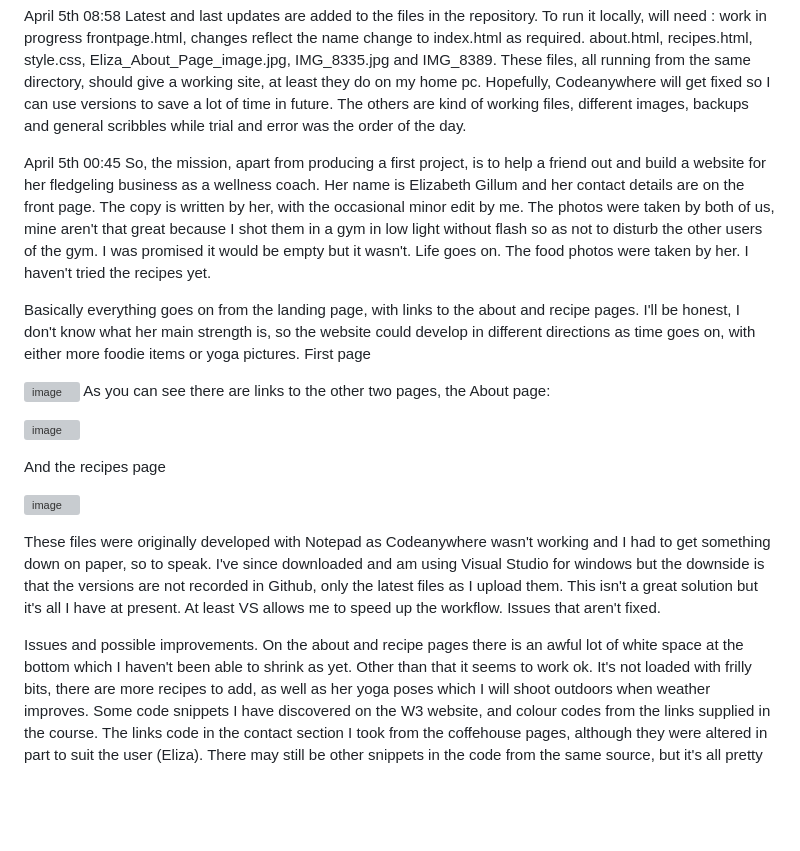
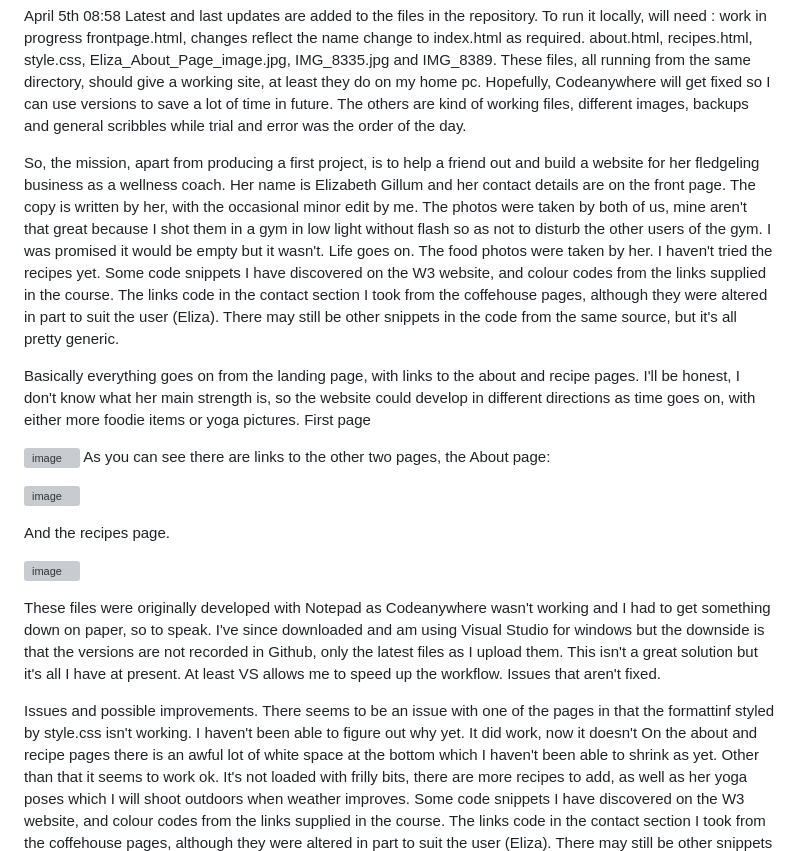
Before and after one commit to Andy-Stennett/andy-stennett.github.io, a Markdown page: README.md, the part around the change. Drawn GitHub-style; blank space fills up the shorter version; grey boxes are pictures that could not be loaded.

```diff
--- a/README.md
+++ b/README.md
@@ -14,9 +14,11 @@ These files, all running from the same directory, should give a working site, at
 The others are kind of working files, different images, backups and general scribbles while trial and error was the order of the day.
 
 
-April 5th 00:45
+
 So, the mission, apart from producing a first project, is to help a friend out and build a website for her fledgeling business as a wellness coach. Her name is Elizabeth Gillum and her contact details are on the front page. The copy is written by her, with the occasional minor edit by me. The photos were taken by both of us, mine aren't that great because I shot them in a gym in low light without flash so as not to disturb the other users of the gym. I was promised it would be empty but it wasn't. Life goes on.
 The food photos were taken by her. I haven't tried the recipes yet.
+Some code snippets I have discovered on the W3 website, and colour codes from the links supplied in the course. The links code in the contact section I took from the coffehouse pages, although they were altered in part to suit the user (Eliza). There may still be other snippets in the code from the same source, but it's all pretty generic.
+
 
 Basically everything goes on from the landing page, with links to the about and recipe pages. I'll be honest, I don't know what her main strength is, so the website could develop in different directions as time goes on, with either more foodie items or yoga pictures.
 First page
@@ -26,7 +28,7 @@ As you can see there are links to the other two pages, the About page:
 
 ![image](https://github.com/Andy-Stennett/andy-stennett.github.io/assets/83307633/9711c6c3-4cad-4533-8913-93bdbf436096)
 
-And the recipes page
+And the recipes page.
 
 ![image](https://github.com/Andy-Stennett/andy-stennett.github.io/assets/83307633/20f58659-b9ff-42b5-9ea9-ea4c8050205b)
 
@@ -37,4 +39,5 @@ These files were originally developed with Notepad as Codeanywhere wasn't workin
 Issues that aren't fixed.
 
 Issues and possible improvements.
+There seems to be an issue with one of the pages in that the formattinf styled by style.css isn't working. I haven't been able to figure out why yet. It did work, now it doesn't
 On the about and recipe pages there is an awful lot of white space at the bottom which I haven't been able to shrink as yet. Other than that it seems to work ok. It's not loaded with frilly bits, there are more recipes to add, as well as her yoga poses which I will shoot outdoors when weather improves. Some code snippets I have discovered on the W3 website, and colour codes from the links supplied in the course. The links code in the contact section I took from the coffehouse pages, although they were altered in part to suit the user (Eliza). There may still be other snippets in the code from the same source, but it's all pretty generic.
```
